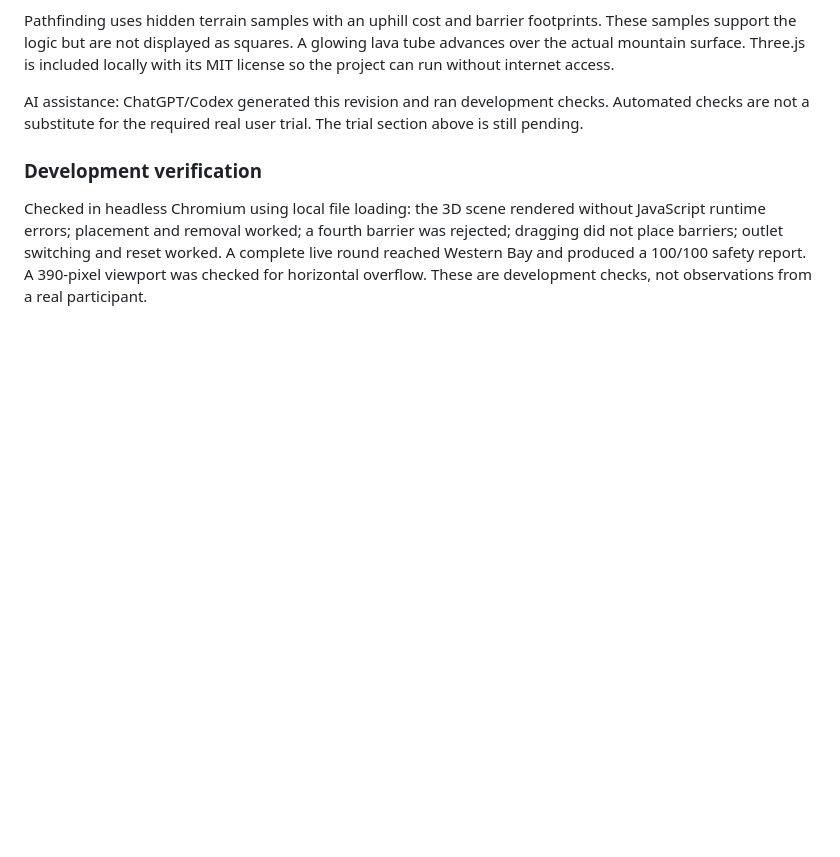
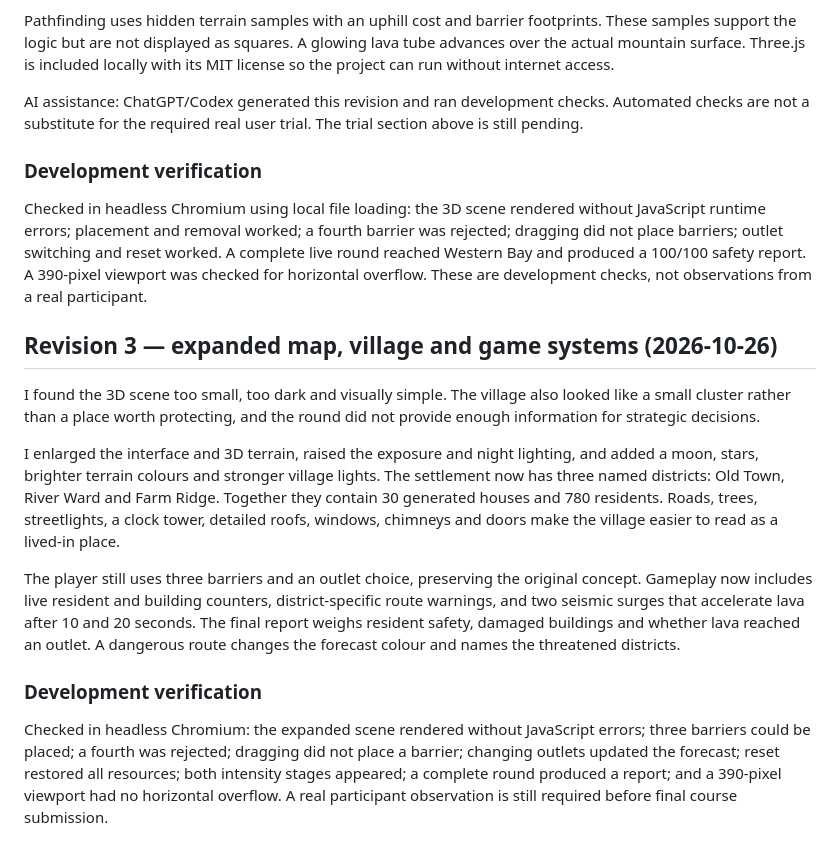
Before and after one commit to heyouu5544/lava-flow-garden, a Markdown page: PROCESS.md, the part around the change. GitHub-like rendering; blank space fills up the shorter version.

Commit message:
Record expanded build iteration
Document the visual, gameplay, and validation changes made in the third build.

```diff
--- a/PROCESS.md
+++ b/PROCESS.md
@@ -35,3 +35,15 @@ AI assistance: ChatGPT/Codex generated this revision and ran development checks.
 ### Development verification
 
 Checked in headless Chromium using local file loading: the 3D scene rendered without JavaScript runtime errors; placement and removal worked; a fourth barrier was rejected; dragging did not place barriers; outlet switching and reset worked. A complete live round reached Western Bay and produced a 100/100 safety report. A 390-pixel viewport was checked for horizontal overflow. These are development checks, not observations from a real participant.
+
+## Revision 3 — expanded map, village and game systems (2026-10-26)
+
+I found the 3D scene too small, too dark and visually simple. The village also looked like a small cluster rather than a place worth protecting, and the round did not provide enough information for strategic decisions.
+
+I enlarged the interface and 3D terrain, raised the exposure and night lighting, and added a moon, stars, brighter terrain colours and stronger village lights. The settlement now has three named districts: Old Town, River Ward and Farm Ridge. Together they contain 30 generated houses and 780 residents. Roads, trees, streetlights, a clock tower, detailed roofs, windows, chimneys and doors make the village easier to read as a lived-in place.
+
+The player still uses three barriers and an outlet choice, preserving the original concept. Gameplay now includes live resident and building counters, district-specific route warnings, and two seismic surges that accelerate lava after 10 and 20 seconds. The final report weighs resident safety, damaged buildings and whether lava reached an outlet. A dangerous route changes the forecast colour and names the threatened districts.
+
+### Development verification
+
+Checked in headless Chromium: the expanded scene rendered without JavaScript errors; three barriers could be placed; a fourth was rejected; dragging did not place a barrier; changing outlets updated the forecast; reset restored all resources; both intensity stages appeared; a complete round produced a report; and a 390-pixel viewport had no horizontal overflow. A real participant observation is still required before final course submission.
```
